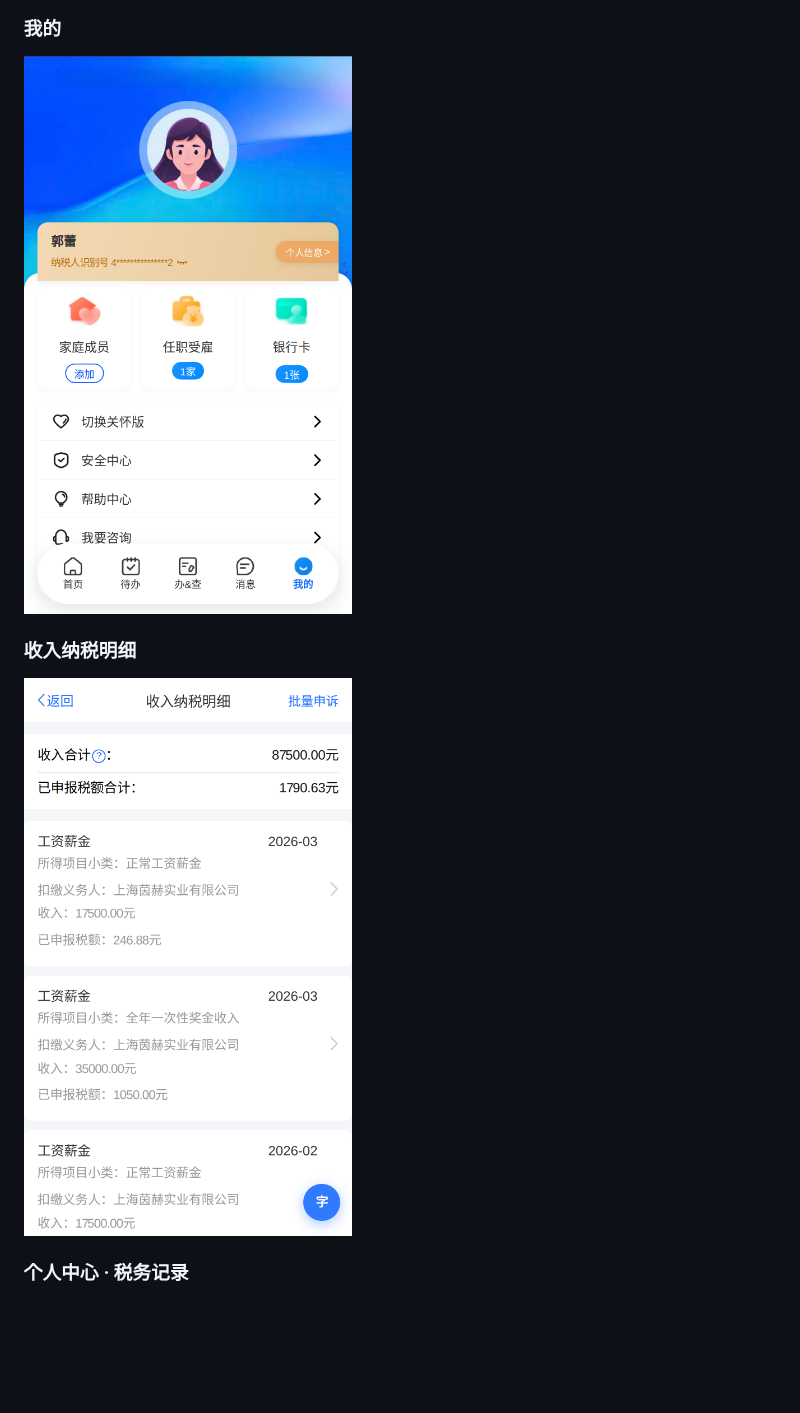
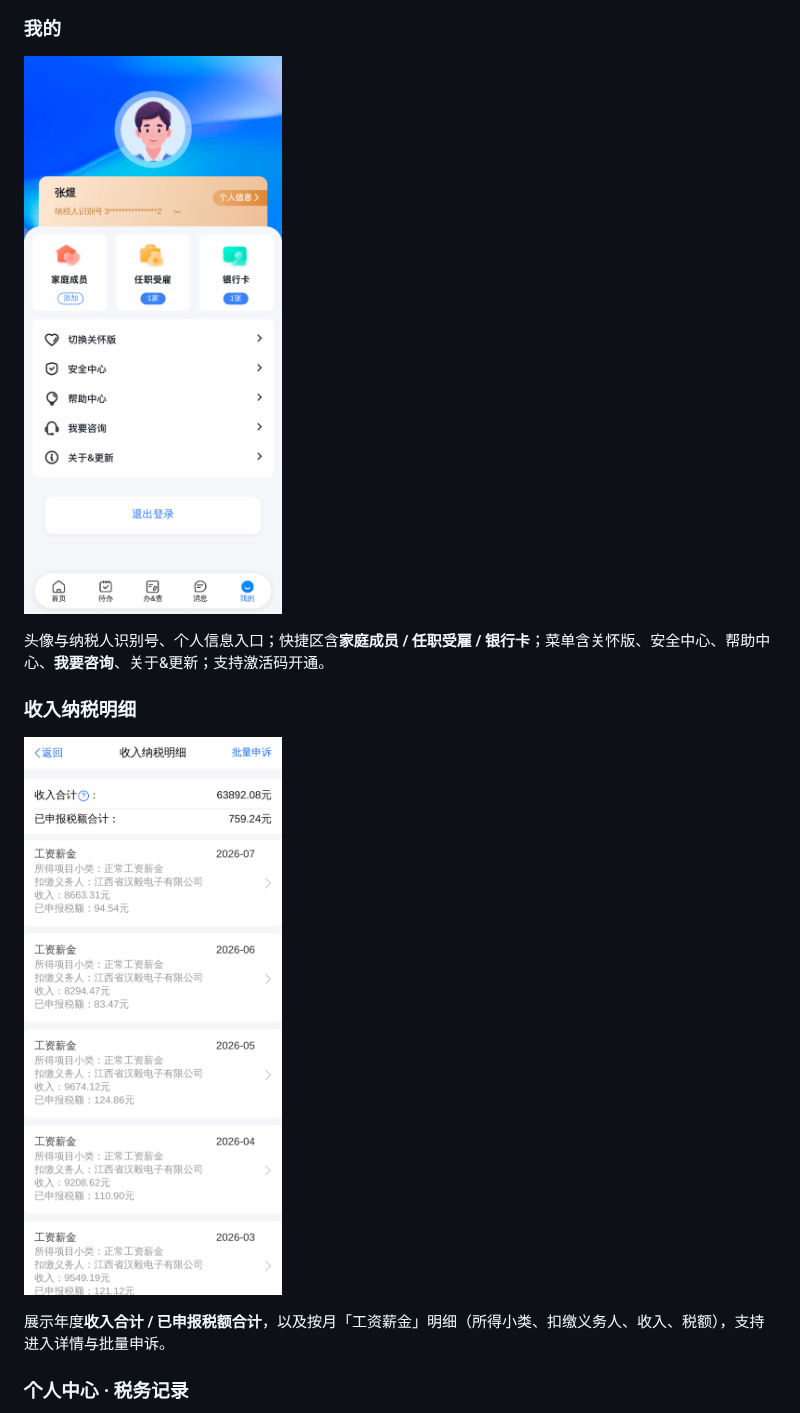
Before and after one commit to as1285/-, a Markdown page: README.md, the part around one of its changes. GitHub-like rendering; pictures changed too: docs/images/shot-income.png, docs/images/shot-mine.png; blank space fills up the shorter version.

```diff
--- a/README.md
+++ b/README.md
@@ -12,11 +24,15 @@ QQ  498771018
 ### 我的
 
 ![我的](docs/images/shot-mine.png)
+
+头像与纳税人识别号、个人信息入口；快捷区含**家庭成员 / 任职受雇 / 银行卡**；菜单含关怀版、安全中心、帮助中心、**我要咨询**、关于&更新；支持激活码开通。
 
 ### 收入纳税明细
 
 ![收入纳税明细](docs/images/shot-income.png)
 
+展示年度**收入合计 / 已申报税额合计**，以及按月「工资薪金」明细（所得小类、扣缴义务人、收入、税额），支持进入详情与批量申诉。
+
 ### 个人中心 · 税务记录
 
 ![税务记录](docs/images/shot-tax.png)
```
Also changed, not shown: other parts of README.md (+56 -30 lines), docs/images/shot-bancha.png (added), docs/images/shot-home.png, docs/images/shot-tax.png.
